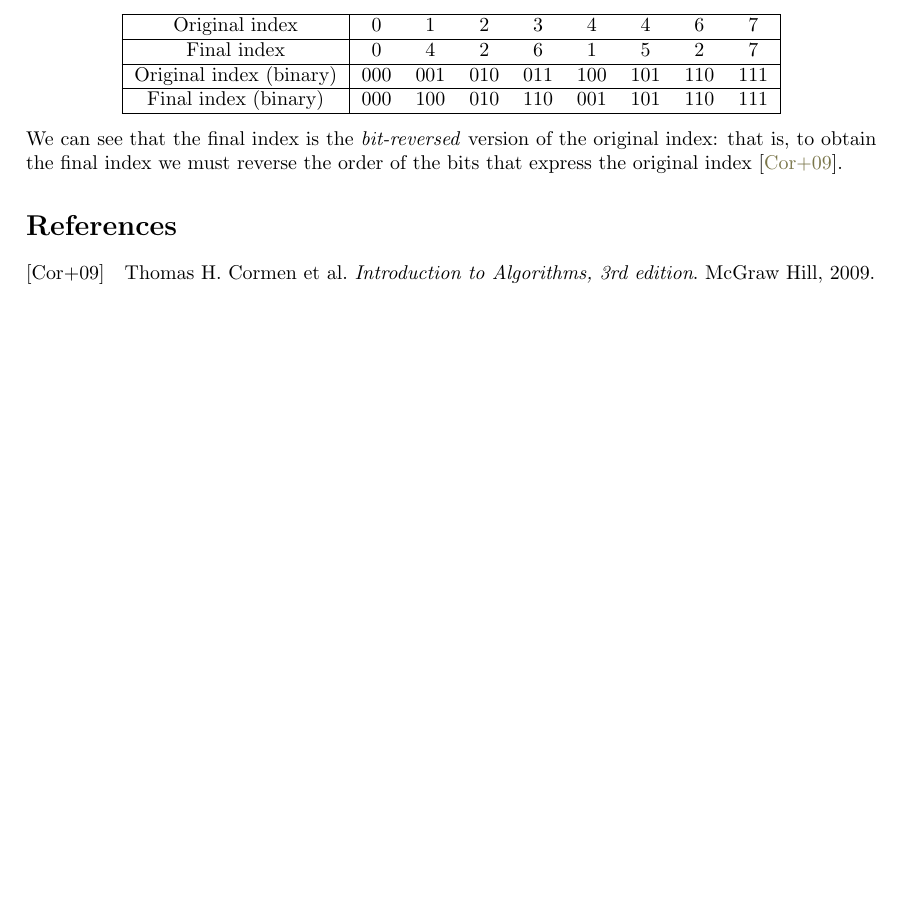
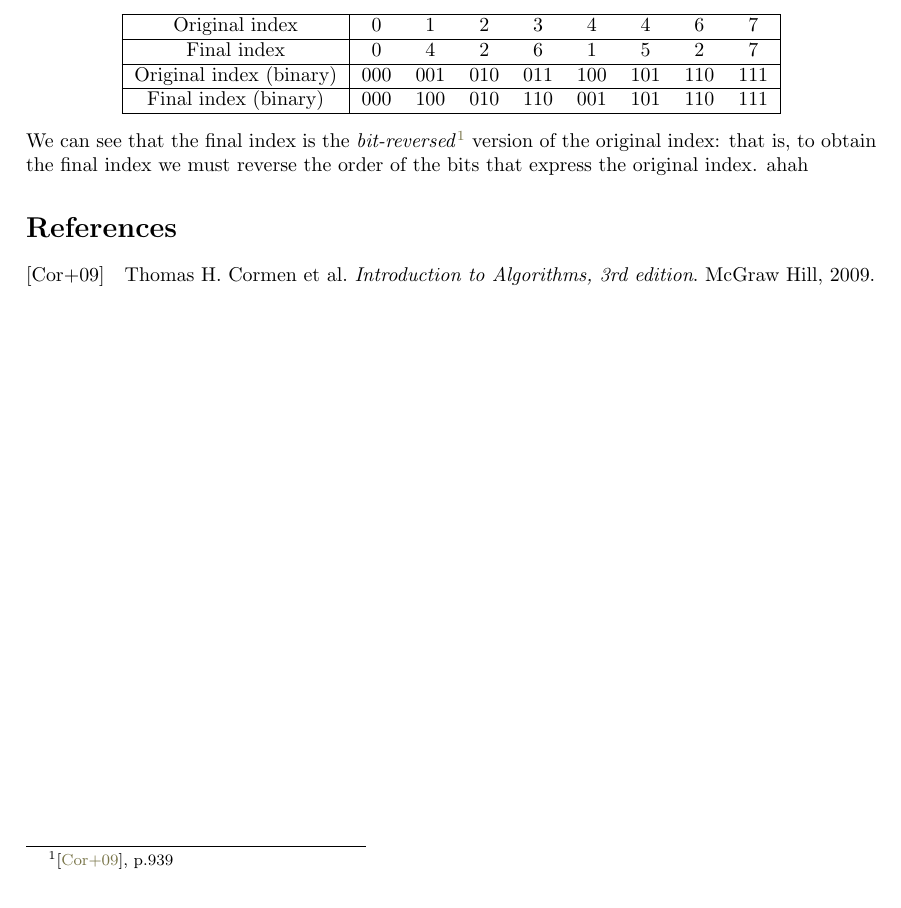
Before and after one commit to godblessourdeadkotatsu/dba2024, a LaTeX document (tex/main.tex, which reads tex/fft.tex, tex/pacco.sty): part of the page, cut so that both start at the same text. Compiled offline with pdfLaTeX.

Commit message:
è finita

```diff
--- a/tex/fft.tex
+++ b/tex/fft.tex
@@ -23,5 +23,7 @@ Original index (binary) &000 &001 &010 &011 &100 &101 &110 &111\\
 Final index (binary) &000 &100 &010 &110 &001 &101 &110 &111\\
 \hline
 \end{tabular}\end{center}
-We can see that the final index is the \textit{bit-reversed} version of the original index: that is, to obtain the final index we must reverse the order of the bits that express the original index \cite{introalgo}.
+We can see that the final index is the \textit{bit-reversed}\footnote{\cite{introalgo}, p.939} version of the original index: that is, to obtain the final index we must reverse the order of the bits that express the original index.
+ahah
+
 \end{document}
--- a/tex/main.tex
+++ b/tex/main.tex
@@ -1,11 +1,5 @@
 \documentclass{article}
 \usepackage{pacco}
-\usepackage[
-backend=biber,
-style=alphabetic,
-sorting=ynt
-]{biblatex}
-\addbibresource{biblio.bib}
 \begin{document}
 \input{fft.tex}
 	\printbibliography
--- a/tex/pacco.sty
+++ b/tex/pacco.sty
@@ -13,10 +13,17 @@
 \usepackage[dvipsnames]{xcolor}
 \usepackage[colorlinks=true, allcolors=black!60!yellow]{hyperref}
 \usepackage{lipsum}
+\usepackage[
+backend=biber,
+style=alphabetic,
+sorting=ynt
+]{biblatex}
+\addbibresource{biblio.bib}
 \usepackage[shortlabels]{enumitem}
 \usepackage{amsthm}
 \usepackage{array}
 \usepackage{pdfpages}
+\usepackage{minted}
 \usepackage{standalone}
 \usepackage[makeroom]{cancel}
 \usepackage[many]{tcolorbox}
```
Also changed, not shown: 1 other file.
